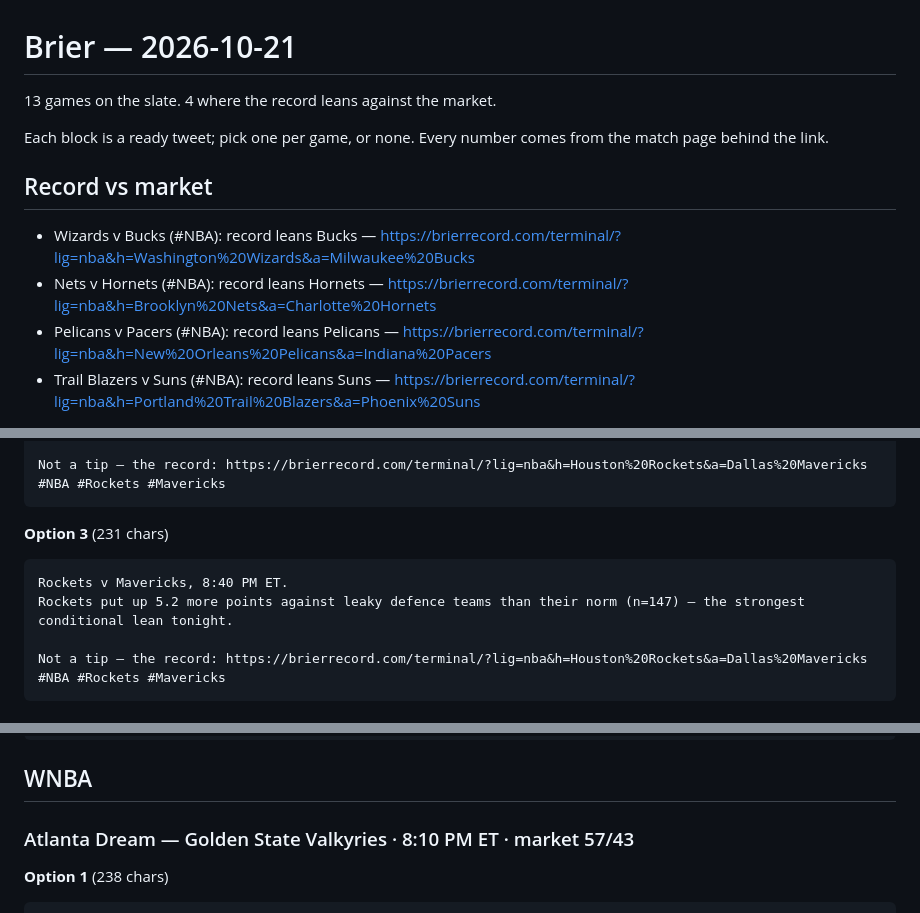
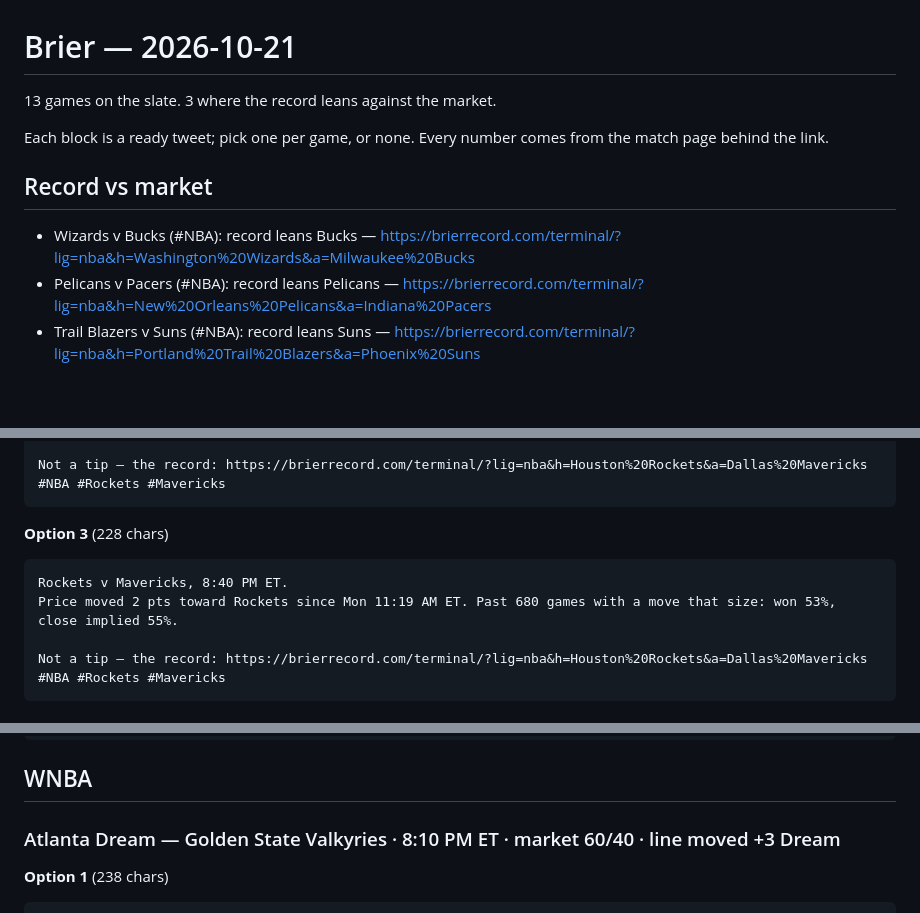
Before and after one commit to bturkyil/brier-veri, a Markdown page: tweets/2026-10-21.md, 3 parts joined by grey strips. Rendered like a GitHub page; blank space fills up the shorter version.

````diff
--- a/tweets/2026-10-21.md
+++ b/tweets/2026-10-21.md
@@ -1,13 +1,12 @@
 # Brier — 2026-10-21
 
-13 games on the slate. 4 where the record leans against the market.
+13 games on the slate. 3 where the record leans against the market.
 
 Each block is a ready tweet; pick one per game, or none. Every number comes from the match page behind the link.
 
 ## Record vs market
 
 - Wizards v Bucks (#NBA): record leans Bucks — https://brierrecord.com/terminal/?lig=nba&h=Washington%20Wizards&a=Milwaukee%20Bucks
-- Nets v Hornets (#NBA): record leans Hornets — https://brierrecord.com/terminal/?lig=nba&h=Brooklyn%20Nets&a=Charlotte%20Hornets
 - Pelicans v Pacers (#NBA): record leans Pelicans — https://brierrecord.com/terminal/?lig=nba&h=New%20Orleans%20Pelicans&a=Indiana%20Pacers
 - Trail Blazers v Suns (#NBA): record leans Suns — https://brierrecord.com/terminal/?lig=nba&h=Portland%20Trail%20Blazers&a=Phoenix%20Suns
 
@@ -270,11 +269,11 @@ Not a tip — the record: https://brierrecord.com/terminal/?lig=nba&h=Houston%20
 #NBA #Rockets #Mavericks
 ```
 
-**Option 3** (231 chars)
+**Option 3** (228 chars)
 
 ```
 Rockets v Mavericks, 8:40 PM ET.
-Rockets put up 5.2 more points against leaky defence teams than their norm (n=147) — the strongest conditional lean tonight.
+Price moved 2 pts toward Rockets since Mon 11:19 AM ET. Past 680 games with a move that size: won 53%, close implied 55%.
 
 Not a tip — the record: https://brierrecord.com/terminal/?lig=nba&h=Houston%20Rockets&a=Dallas%20Mavericks
 #NBA #Rockets #Mavericks
@@ -378,7 +377,7 @@ Not a tip — the record: https://brierrecord.com/terminal/?lig=nba&h=LA%20Clipp
 
 ## WNBA
 
-### Atlanta Dream — Golden State Valkyries · 8:10 PM ET · market 57/43
+### Atlanta Dream — Golden State Valkyries · 8:10 PM ET · market 60/40 · line moved +3 Dream
 
 **Option 1** (238 chars)
 
````
Also changed, not shown: other parts of tweets/2026-10-21.md (+13 -13 lines).
